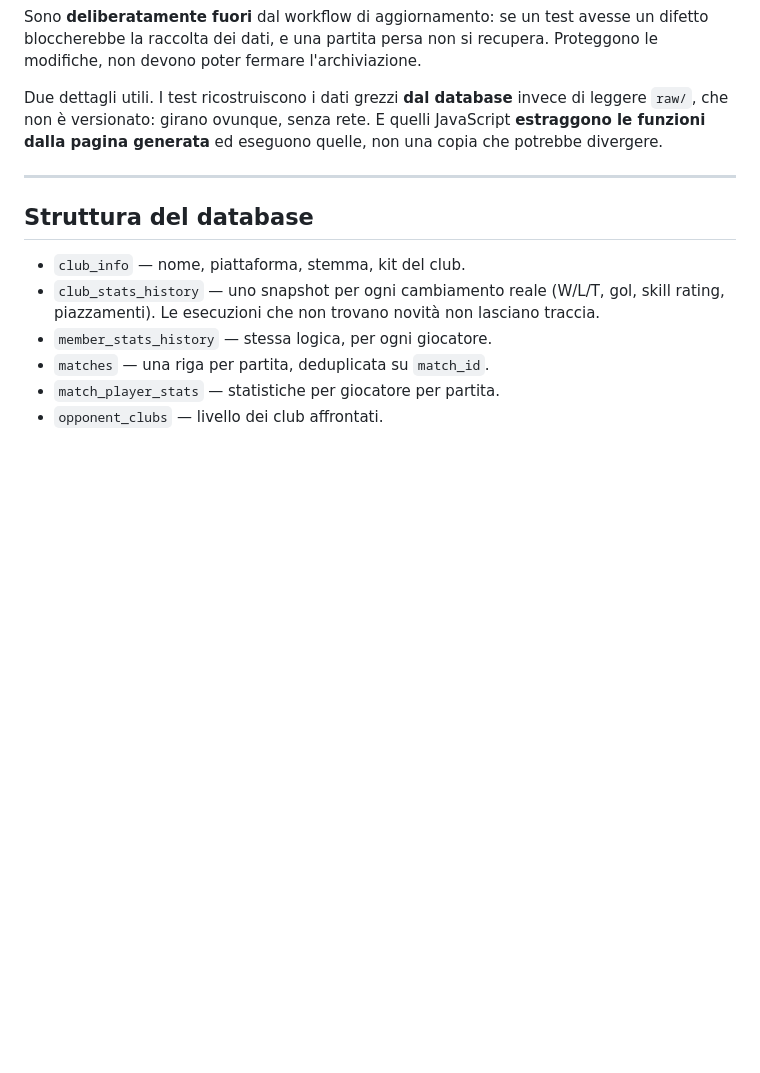
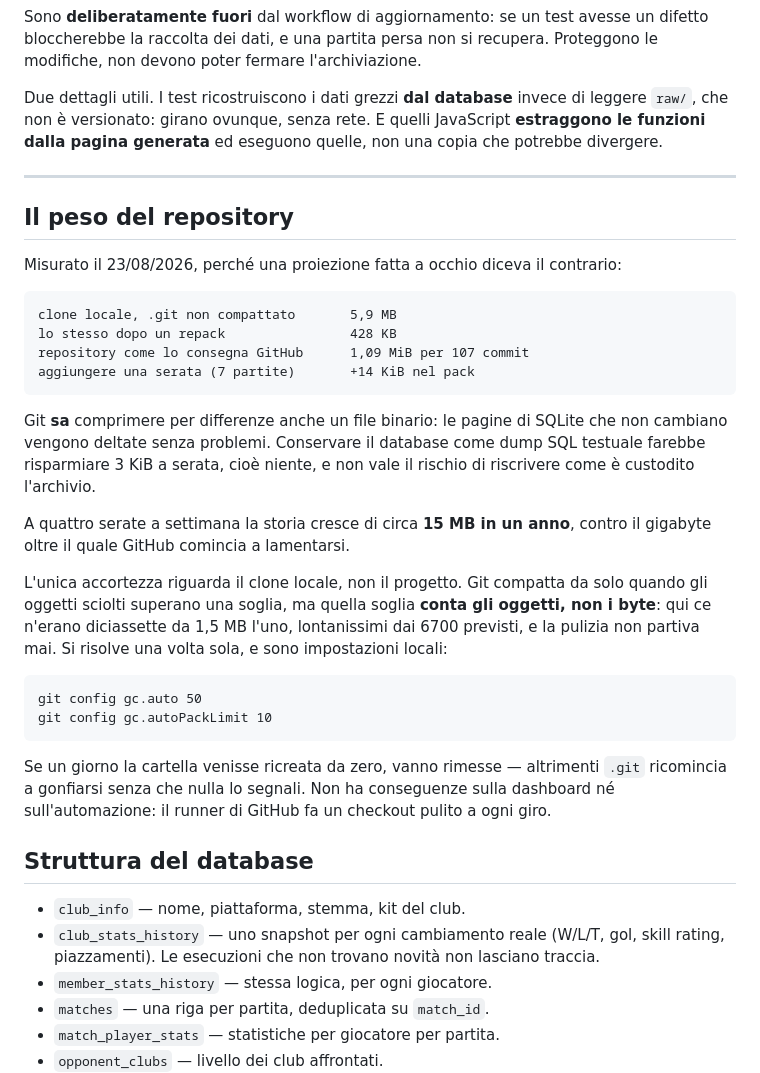
Before and after one commit to Pesix97/lentoni-dashboard, a Markdown page: README.md, the part around the change. Drawn GitHub-style; blank space fills up the shorter version.

Commit message:
Documentato il peso reale del repository, misurato invece che stimato
La proiezione che parlava di decine di GB era sbagliata: i 6 MB del clone locale erano
oggetti sciolti mai compattati, non storia. Il repository vero sta in 1,09 MiB per 107
commit, e una serata nuova costa 14 KiB. Nessuna migrazione necessaria. Annotate le due
impostazioni gc locali: la soglia predefinita conta gli oggetti, non i byte, e con
diciassette blob enormi non scattava mai.

````diff
--- a/README.md
+++ b/README.md
@@ -261,6 +261,39 @@ divergere.
 
 ---
 
+## Il peso del repository
+
+Misurato il 23/08/2026, perché una proiezione fatta a occhio diceva il contrario:
+
+```
+clone locale, .git non compattato       5,9 MB
+lo stesso dopo un repack                428 KB
+repository come lo consegna GitHub      1,09 MiB per 107 commit
+aggiungere una serata (7 partite)       +14 KiB nel pack
+```
+
+Git **sa** comprimere per differenze anche un file binario: le pagine di SQLite che non
+cambiano vengono deltate senza problemi. Conservare il database come dump SQL testuale
+farebbe risparmiare 3 KiB a serata, cioè niente, e non vale il rischio di riscrivere come
+è custodito l'archivio.
+
+A quattro serate a settimana la storia cresce di circa **15 MB in un anno**, contro il
+gigabyte oltre il quale GitHub comincia a lamentarsi.
+
+L'unica accortezza riguarda il clone locale, non il progetto. Git compatta da solo quando
+gli oggetti sciolti superano una soglia, ma quella soglia **conta gli oggetti, non i
+byte**: qui ce n'erano diciassette da 1,5 MB l'uno, lontanissimi dai 6700 previsti, e la
+pulizia non partiva mai. Si risolve una volta sola, e sono impostazioni locali:
+
+```
+git config gc.auto 50
+git config gc.autoPackLimit 10
+```
+
+Se un giorno la cartella venisse ricreata da zero, vanno rimesse — altrimenti `.git`
+ricomincia a gonfiarsi senza che nulla lo segnali. Non ha conseguenze sulla dashboard né
+sull'automazione: il runner di GitHub fa un checkout pulito a ogni giro.
+
 ## Struttura del database
 
 - `club_info` — nome, piattaforma, stemma, kit del club.
````
